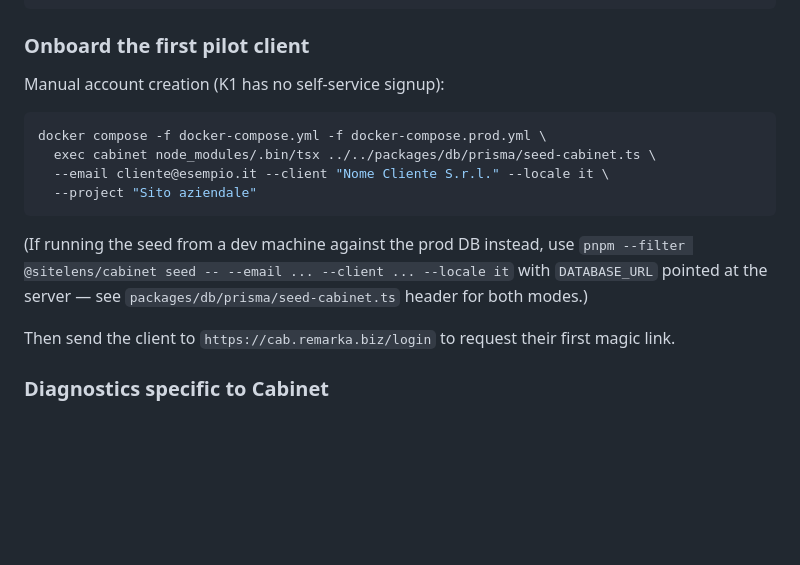
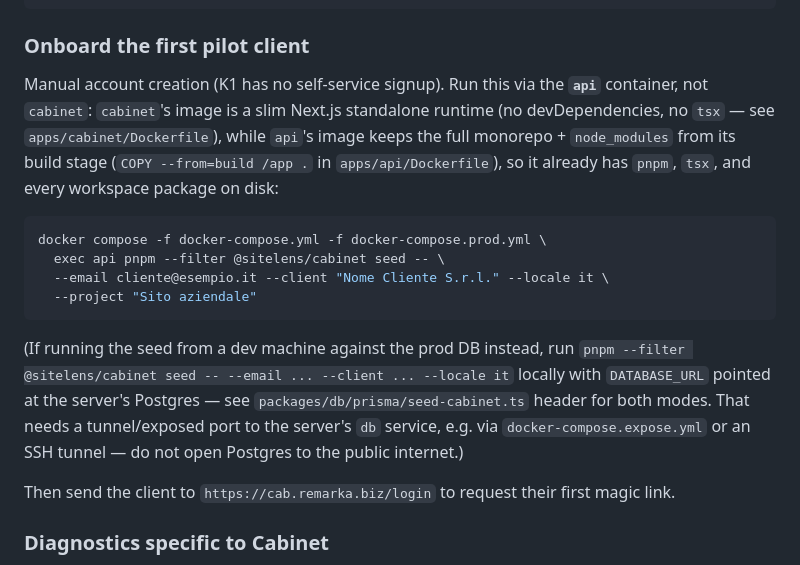
Before and after one commit to alefcom1/studio, a Markdown page: deploy/remarka-lab/setup.md, the part around the change. Rendered like a GitHub page; blank space fills up the shorter version.

Commit message:
deploy: fix Cabinet seed command to run in the api container, not cabinet
apps/cabinet's runtime image is a slim Next.js standalone build with no
devDependencies (no tsx, no full node_modules) — exec'ing into it to run
the seed script would fail. apps/api's image keeps the full monorepo
from its build stage instead, so run the seed there.

Co-Authored-By: Claude Fable 5 <noreply@anthropic.com>
Claude-Session: https://claude.ai/code/session_01C5N7JVMbuzP7Pqkip7qQtc

````diff
--- a/deploy/remarka-lab/setup.md
+++ b/deploy/remarka-lab/setup.md
@@ -327,19 +327,27 @@ docker compose $BASE exec db psql -U sitelens -d sitelens -c '\dt' | grep cab_
 
 ### Onboard the first pilot client
 
-Manual account creation (K1 has no self-service signup):
+Manual account creation (K1 has no self-service signup). Run this via the
+**`api`** container, not `cabinet`: `cabinet`'s image is a slim Next.js
+standalone runtime (no devDependencies, no `tsx` — see `apps/cabinet/Dockerfile`),
+while `api`'s image keeps the full monorepo + `node_modules` from its build
+stage (`COPY --from=build /app .` in `apps/api/Dockerfile`), so it already
+has `pnpm`, `tsx`, and every workspace package on disk:
 
 ```bash
 docker compose -f docker-compose.yml -f docker-compose.prod.yml \
-  exec cabinet node_modules/.bin/tsx ../../packages/db/prisma/seed-cabinet.ts \
+  exec api pnpm --filter @sitelens/cabinet seed -- \
   --email cliente@esempio.it --client "Nome Cliente S.r.l." --locale it \
   --project "Sito aziendale"
 ```
 
-(If running the seed from a dev machine against the prod DB instead, use
+(If running the seed from a dev machine against the prod DB instead, run
 `pnpm --filter @sitelens/cabinet seed -- --email ... --client ... --locale
-it` with `DATABASE_URL` pointed at the server — see
-`packages/db/prisma/seed-cabinet.ts` header for both modes.)
+it` locally with `DATABASE_URL` pointed at the server's Postgres — see
+`packages/db/prisma/seed-cabinet.ts` header for both modes. That needs a
+tunnel/exposed port to the server's `db` service, e.g. via
+`docker-compose.expose.yml` or an SSH tunnel — do not open Postgres to the
+public internet.)
 
 Then send the client to `https://cab.remarka.biz/login` to request their
 first magic link.
````
